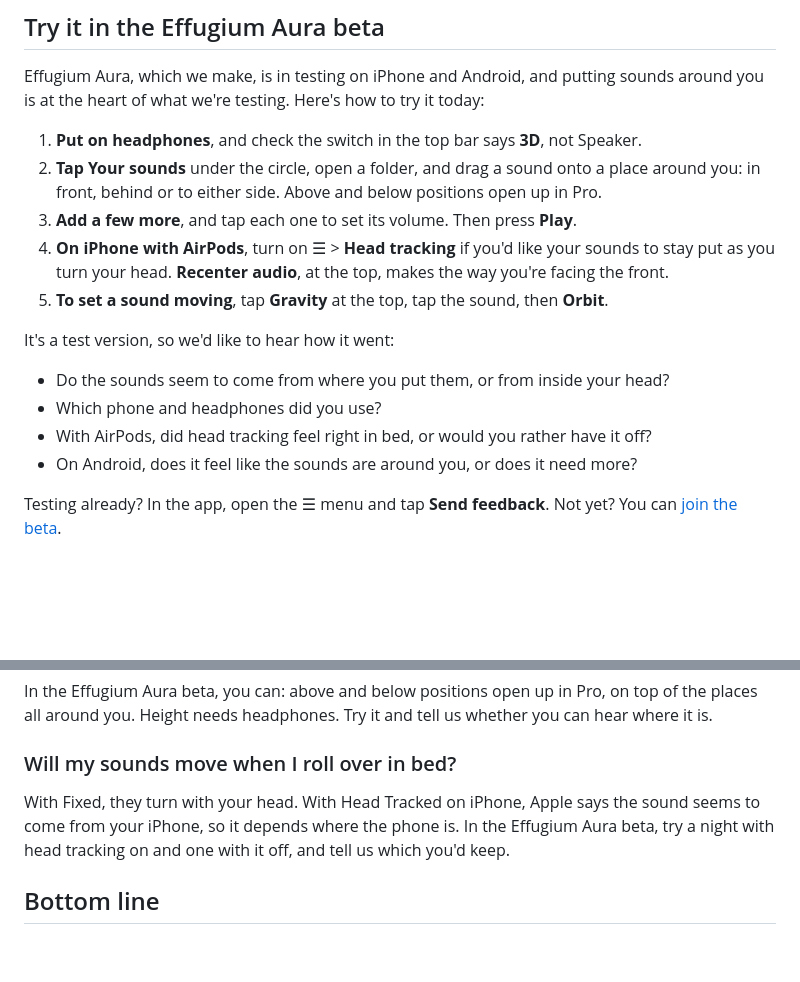
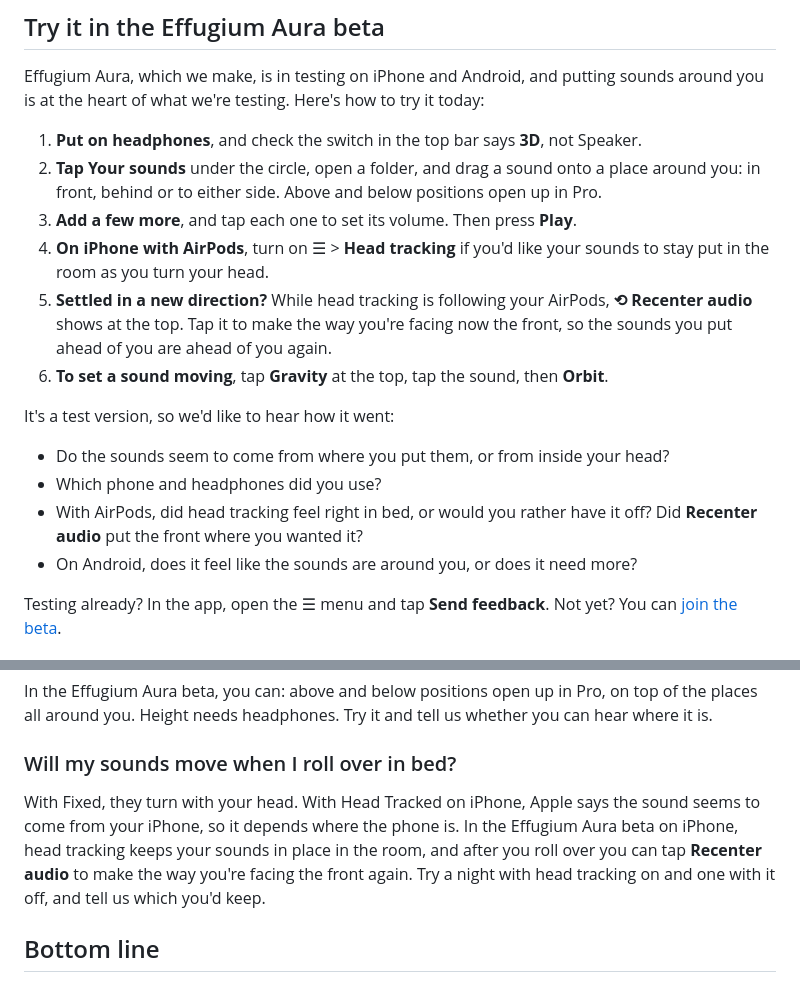
Before and after one commit to Creatio-Aura/creatio-aura.github.io, a Markdown page: journal/posts/2026-11-10-spatial-audio-sleep-sounds.md, 2 parts joined by grey strips. Rendered like a GitHub page; blank space fills up the shorter version.

Commit message:
Journal draft: Recenter audio on iPhone
Andrew's ask: mention the iPhone Recenter audio feature. It gets its own
step in the beta section (shown while head tracking follows the AirPods;
makes the way you're facing the front), a line in the roll-over answer
and a tester question. iPhone only, nothing for Android.

Co-Authored-By: Claude Opus 5.5 <noreply@anthropic.com>

```diff
--- a/journal/posts/2026-11-10-spatial-audio-sleep-sounds.md
+++ b/journal/posts/2026-11-10-spatial-audio-sleep-sounds.md
@@ -84,14 +84,15 @@ Effugium Aura, which we make, is in testing on iPhone and Android, and putting s
 1. **Put on headphones**, and check the switch in the top bar says **3D**, not Speaker.
 2. **Tap Your sounds** under the circle, open a folder, and drag a sound onto a place around you: in front, behind or to either side. Above and below positions open up in Pro.
 3. **Add a few more**, and tap each one to set its volume. Then press **Play**.
-4. **On iPhone with AirPods**, turn on ☰ > **Head tracking** if you'd like your sounds to stay put as you turn your head. **Recenter audio**, at the top, makes the way you're facing the front.
-5. **To set a sound moving**, tap **Gravity** at the top, tap the sound, then **Orbit**.
+4. **On iPhone with AirPods**, turn on ☰ > **Head tracking** if you'd like your sounds to stay put in the room as you turn your head.
+5. **Settled in a new direction?** While head tracking is following your AirPods, **⟲ Recenter audio** shows at the top. Tap it to make the way you're facing now the front, so the sounds you put ahead of you are ahead of you again.
+6. **To set a sound moving**, tap **Gravity** at the top, tap the sound, then **Orbit**.
 
 It's a test version, so we'd like to hear how it went:
 
 - Do the sounds seem to come from where you put them, or from inside your head?
 - Which phone and headphones did you use?
-- With AirPods, did head tracking feel right in bed, or would you rather have it off?
+- With AirPods, did head tracking feel right in bed, or would you rather have it off? Did **Recenter audio** put the front where you wanted it?
 - On Android, does it feel like the sounds are around you, or does it need more?
 
 Testing already? In the app, open the ☰ menu and tap **Send feedback**. Not yet? You can [join the beta](/effugium/#beta).
@@ -117,7 +118,7 @@ Not in the same way. Placing a sound behind or above you needs headphones; on a
 In the Effugium Aura beta, you can: above and below positions open up in Pro, on top of the places all around you. Height needs headphones. Try it and tell us whether you can hear where it is.
 
 ### Will my sounds move when I roll over in bed?
-With Fixed, they turn with your head. With Head Tracked on iPhone, Apple says the sound seems to come from your iPhone, so it depends where the phone is. In the Effugium Aura beta, try a night with head tracking on and one with it off, and tell us which you'd keep.
+With Fixed, they turn with your head. With Head Tracked on iPhone, Apple says the sound seems to come from your iPhone, so it depends where the phone is. In the Effugium Aura beta on iPhone, head tracking keeps your sounds in place in the room, and after you roll over you can tap **Recenter audio** to make the way you're facing the front again. Try a night with head tracking on and one with it off, and tell us which you'd keep.
 
 ## Bottom line
 
```
